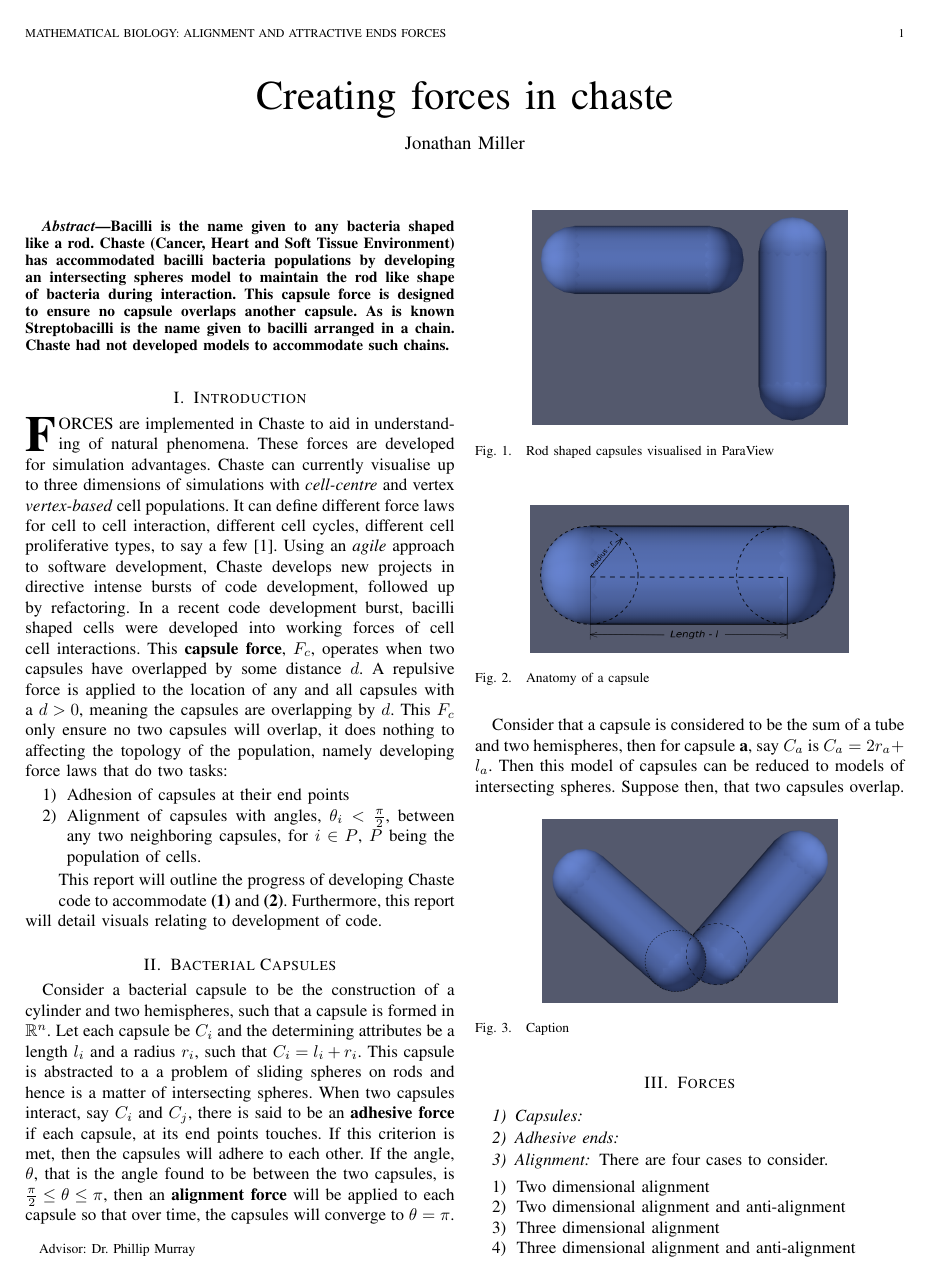
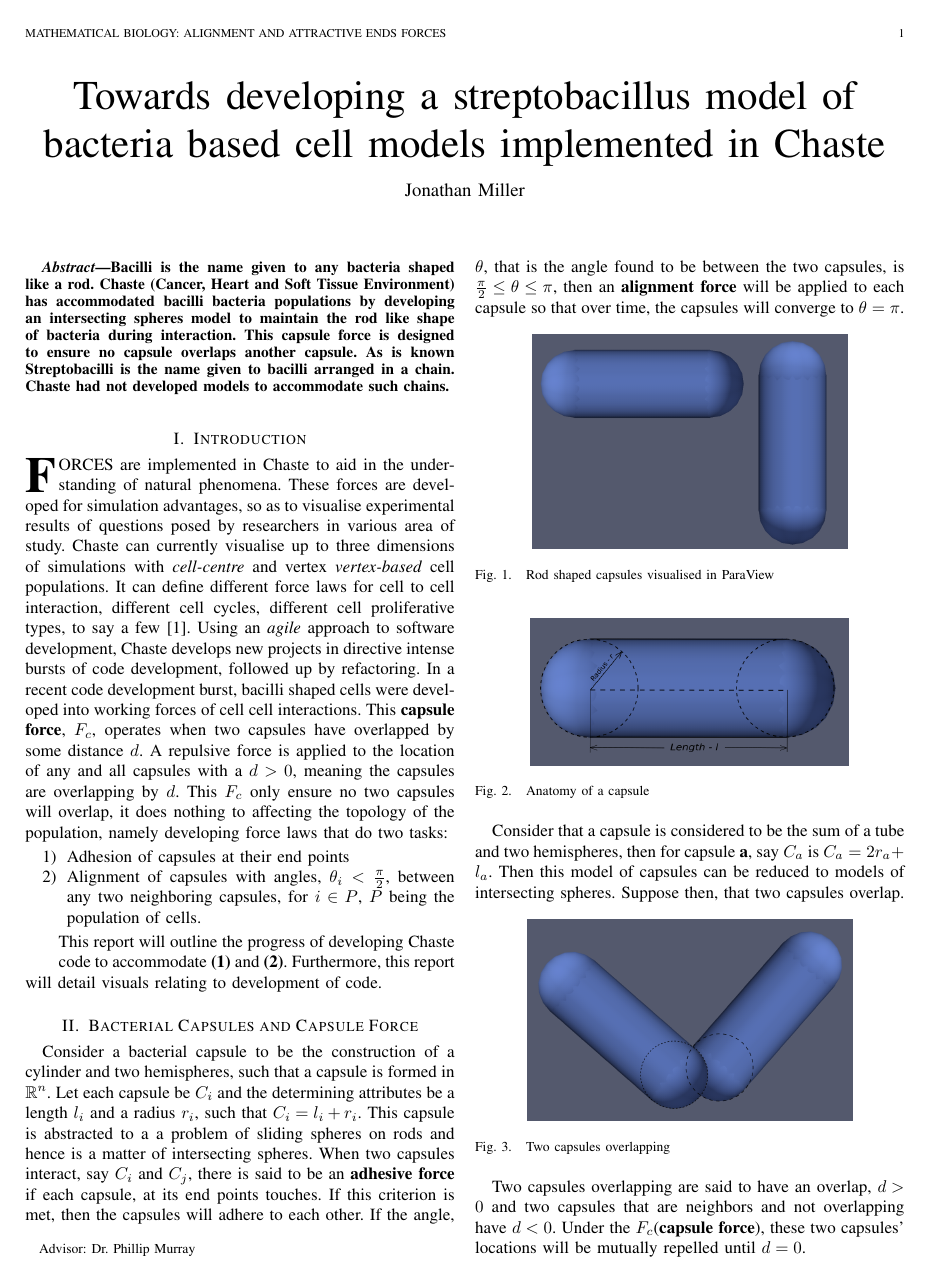
Before and after one commit to fieldofnodes/NovemberReportChasteMB, a LaTeX paper (paper.tex): page 1 of 2. Compiled offline with pdfLaTeX.

Commit message:
Updates from ShareLaTeX

```diff
--- a/paper.tex
+++ b/paper.tex
@@ -135,7 +135,7 @@
 \begin{document}
 
 % Define document title and author
-	\title{Creating forces in chaste}
+	\title{Towards developing a streptobacillus model of bacteria based cell models implemented in Chaste}
 	\author{Jonathan Miller
 	\thanks{Advisor: Dr. Phillip Murray}}
 	\markboth{Mathematical Biology: alignment and attractive ends forces}{}
@@ -149,34 +149,35 @@
 % Each section begins with a \section{title} command
 \section{Introduction}
 	% \PARstart{}{} creates a tall first letter for this first paragraph
-	\PARstart{F}{orces} are implemented in Chaste to aid in understanding of natural phenomena. These forces are developed for simulation advantages. Chaste can currently visualise up to three dimensions of simulations with \textit{cell-centre} and vertex \textit{vertex-based} cell populations. It can define different force laws for cell to cell interaction, different cell cycles, different cell proliferative types, to say a few \cite{ChasteCell}. Using an \textit{agile} approach to software development, Chaste develops new projects in directive intense bursts of code development, followed up by refactoring. In a recent code development burst, bacilli shaped cells were developed into working forces of cell cell interactions. This \textbf{capsule force}, $F_c$, operates when two capsules have overlapped by some distance $d$. A repulsive force is applied to the location of any and all capsules with a $d > 0$, meaning the capsules are overlapping by $d$. This $F_c$ only ensure no two capsules will overlap, it does nothing to affecting the topology of the population, namely developing force laws that do two tasks:
+	\PARstart{F}{orces} are implemented in Chaste to aid in the understanding of natural phenomena. These forces are developed for simulation advantages, so as to visualise experimental results of questions posed by researchers in various area of study. Chaste can currently visualise up to three dimensions of simulations with \textit{cell-centre} and vertex \textit{vertex-based} cell populations. It can define different force laws for cell to cell interaction, different cell cycles, different cell proliferative types, to say a few \cite{ChasteCell}. Using an \textit{agile} approach to software development, Chaste develops new projects in directive intense bursts of code development, followed up by refactoring. In a recent code development burst, bacilli shaped cells were developed into working forces of cell cell interactions. This \textbf{capsule force}, $F_c$, operates when two capsules have overlapped by some distance $d$. A repulsive force is applied to the location of any and all capsules with a $d > 0$, meaning the capsules are overlapping by $d$. This $F_c$ only ensure no two capsules will overlap, it does nothing to affecting the topology of the population, namely developing force laws that do two tasks:
 	\begin{enumerate}
 	    \item Adhesion of capsules at their end points
 	    \item Alignment of capsules with angles, $\theta_i < \frac{\pi}{2}$, between any two neighboring capsules, for $i\in P$, $P$ being the population of cells.
 	\end{enumerate}
     This report will outline the progress of developing Chaste code to accommodate \textbf{(1)} and \textbf{(2)}. Furthermore, this report will detail visuals relating to development of code.
 % Main Part
-\section{Bacterial Capsules}
+\section{Bacterial Capsules and Capsule Force}
 	Consider a bacterial capsule to be the construction of a cylinder and two hemispheres, such that a capsule is formed in $\mathbb{R}^n$. Let each capsule be $C_i$ and the determining attributes be a length $l_i$ and a radius $r_i$, such that $C_i = l_i+r_i$. This capsule is abstracted to a a problem of sliding spheres on rods and hence is a matter of intersecting spheres. When two capsules interact, say $C_i$ and $C_j$, there is said to be an \textbf{adhesive force} if each capsule, at its end points touches. If this criterion is met, then the capsules will adhere to each other. If the angle, $\theta$, that is the angle found to be between the two capsules, is $\frac{\pi}{2} \leq \theta \leq \pi $, then an \textbf{alignment force} will be applied to each capsule so that over time, the capsules will converge to $\theta = \pi$.
 	\begin{figure}[H]
 	    \centering
 	    \includegraphics[scale = 0.22]{TwoCapsules.png}
 	    \caption{Rod shaped capsules visualised in ParaView}
-	    \label{fig:two capsules}
+	    \label{fig:two_capsules}
 	\end{figure}
 		\begin{figure}[H]
 	    \centering
 	    \includegraphics[scale = 0.32]{AnatomyOfCapsules.png}
 	    \caption{Anatomy of a capsule}
-	    \label{fig:two capsules}
+	    \label{fig:anatomy_capsules}
 	\end{figure}
 	Consider that a capsule is considered to be the sum of a tube and two hemispheres, then for capsule \textbf{a}, say $C_a$ is $C_a=2r_a+l_a$. Then this model of capsules can be reduced to models of intersecting spheres. Suppose then, that two capsules overlap.
 	\begin{figure}[H]
 	    \centering
-	    \includegraphics[scale = 0.2]{OverlappingCapsules.png}
-	    \caption{Caption}
-	    \label{fig:my_label}
+	    \includegraphics[scale = 0.22]{OverlappingCapsules.png}
+	    \caption{Two capsules overlapping}
+	    \label{fig:aoverlapping_capsules}
 	\end{figure}
+Two capsules overlapping are said to have an overlap, $d>0$ and two capsules that are neighbors and not overlapping have $d<0$. Under the $F_c$(\textbf{capsule force}), these two capsules' locations will be mutually repelled until $d=0$.
 \section{Forces}
 
 \subsubsection{Capsules}
```
